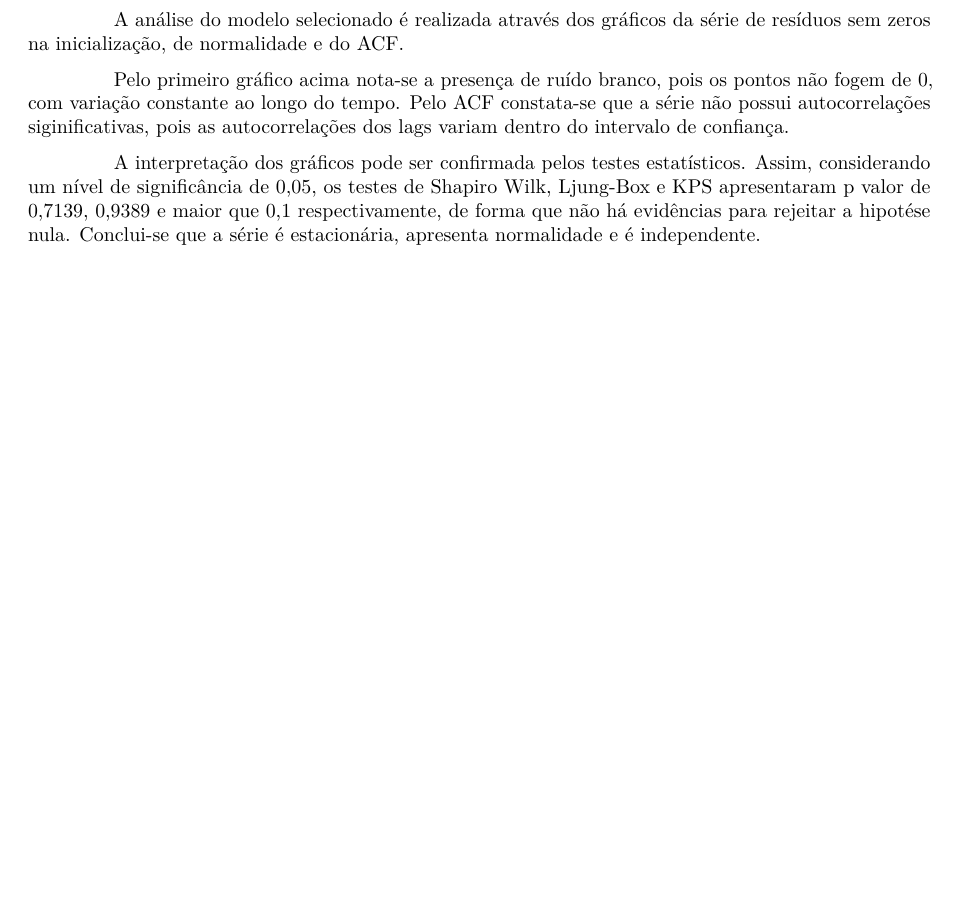
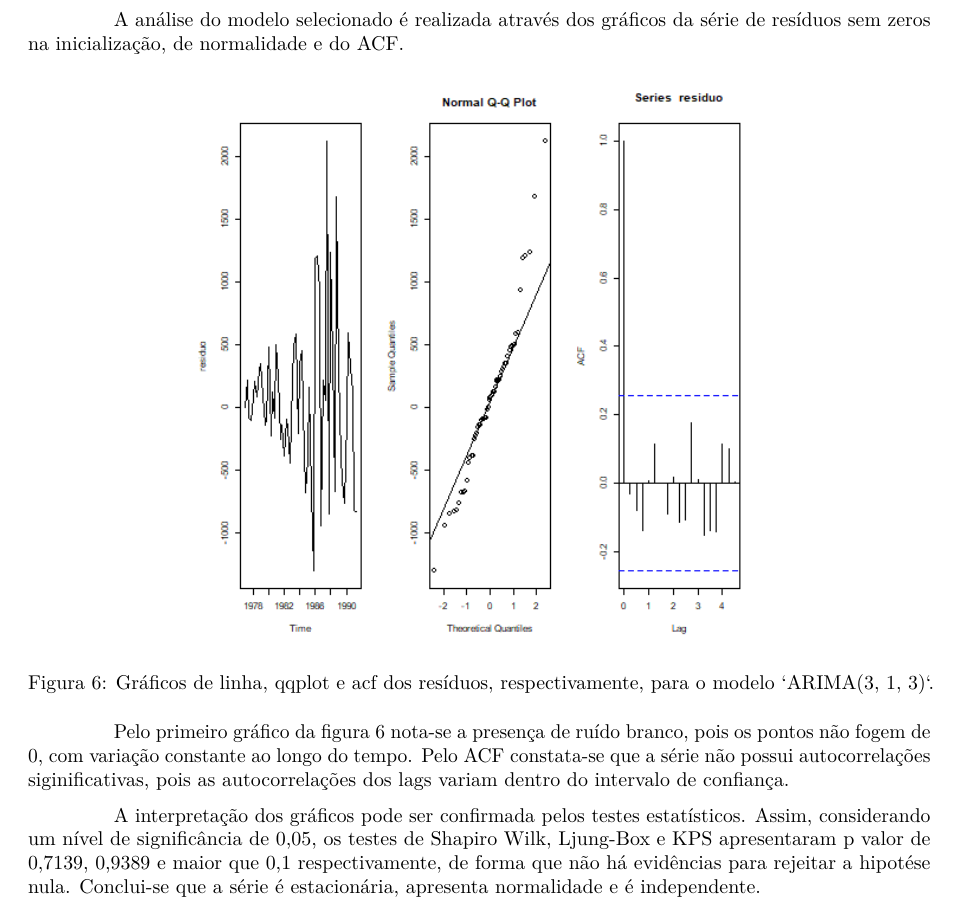
Before and after one commit to Voz-bonita/TimeSeries-T1, an R Markdown document (relatorio.rmd): part of page 5 of 6 before the commit and part of page 7 of 7 after it, cut so that both start at the same text, the shorter picture padded with empty space. Rendered offline with R 4.5, knitr and Pandoc, then LaTeX, with nearby package versions.

Commit message:
Gráficos dos resíduos

```diff
--- a/relatorio.rmd
+++ b/relatorio.rmd
@@ -126,7 +128,14 @@ p & q & AICc\\
 ### Análise dos resíduos do modelo selecionado
 A análise do modelo selecionado é realizada através dos gráficos da série de resíduos sem zeros na inicialização, de normalidade e do ACF.
 
-Pelo primeiro gráfico acima nota-se a presença de ruído branco, pois os pontos não fogem de 0, com variação constante ao longo do tempo. Pelo  ACF constata-se que a série não possui autocorrelações siginificativas, pois as autocorrelações dos lags variam dentro do intervalo de confiança.
+\begin{figure}[!ht]
+  \centering
+  \includegraphics[width=10cm]{assets/residuos1277.png}
+  \caption{Gráficos de linha, qqplot e acf dos resíduos, respectivamente, para o modelo `ARIMA(3, 1, 3)`.}
+  \label{fig:res1277}
+\end{figure}
+
+Pelo primeiro gráfico da figura \ref{fig:res1277} nota-se a presença de ruído branco, pois os pontos não fogem de 0, com variação constante ao longo do tempo. Pelo  ACF constata-se que a série não possui autocorrelações siginificativas, pois as autocorrelações dos lags variam dentro do intervalo de confiança.
 
 A interpretação  dos gráficos pode ser confirmada pelos testes estatísticos. Assim, considerando um nível de significância de 0,05, os testes de Shapiro Wilk, Ljung-Box e KPS apresentaram p valor de 0,7139, 0,9389 e maior que 0,1 respectivamente, de forma que não há evidências para rejeitar a hipotése nula. Conclui-se que a série é estacionária, apresenta normalidade e é independente.
 
```
Also changed, not shown: relatorio.rmd (2 more changed lines).
